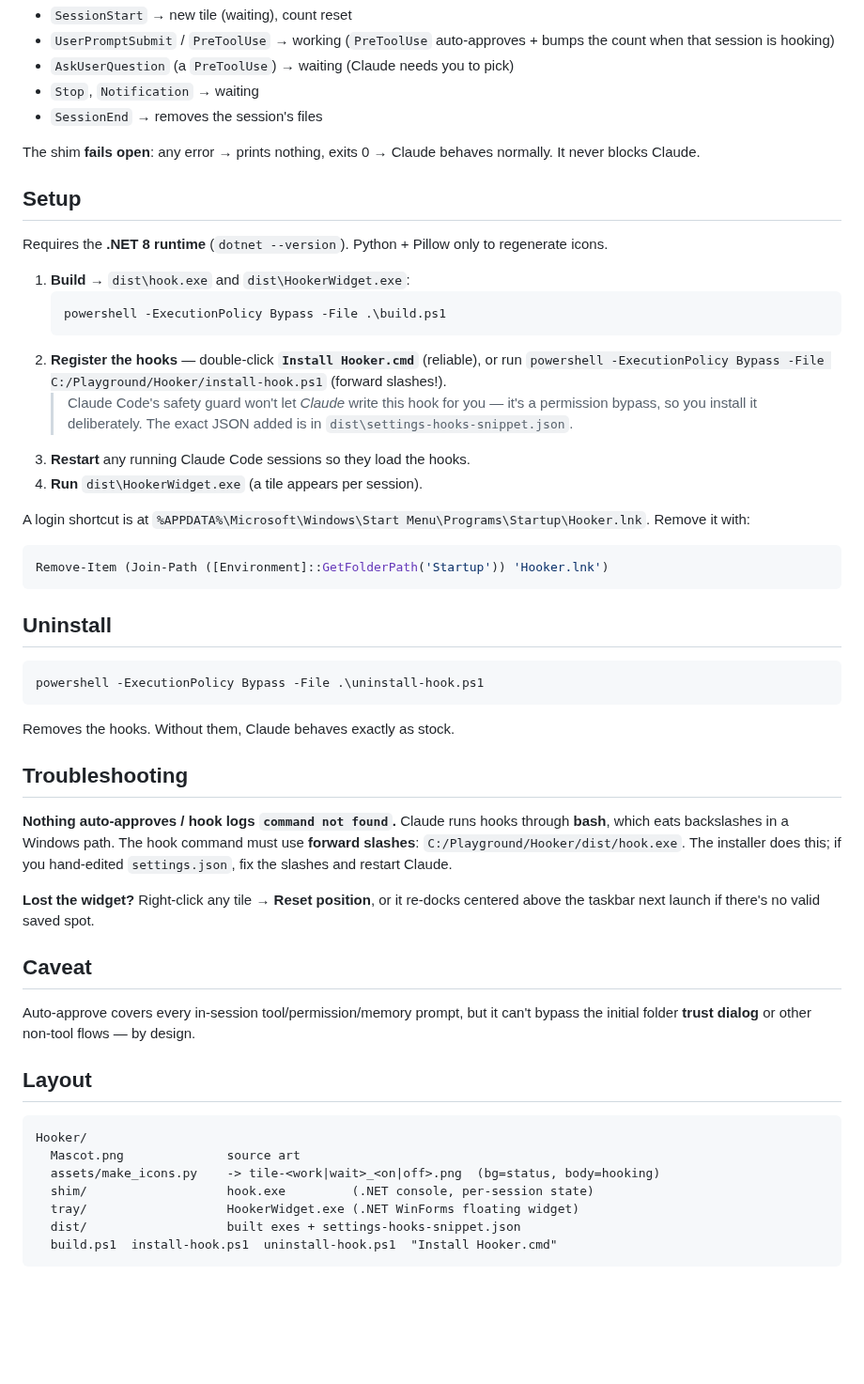
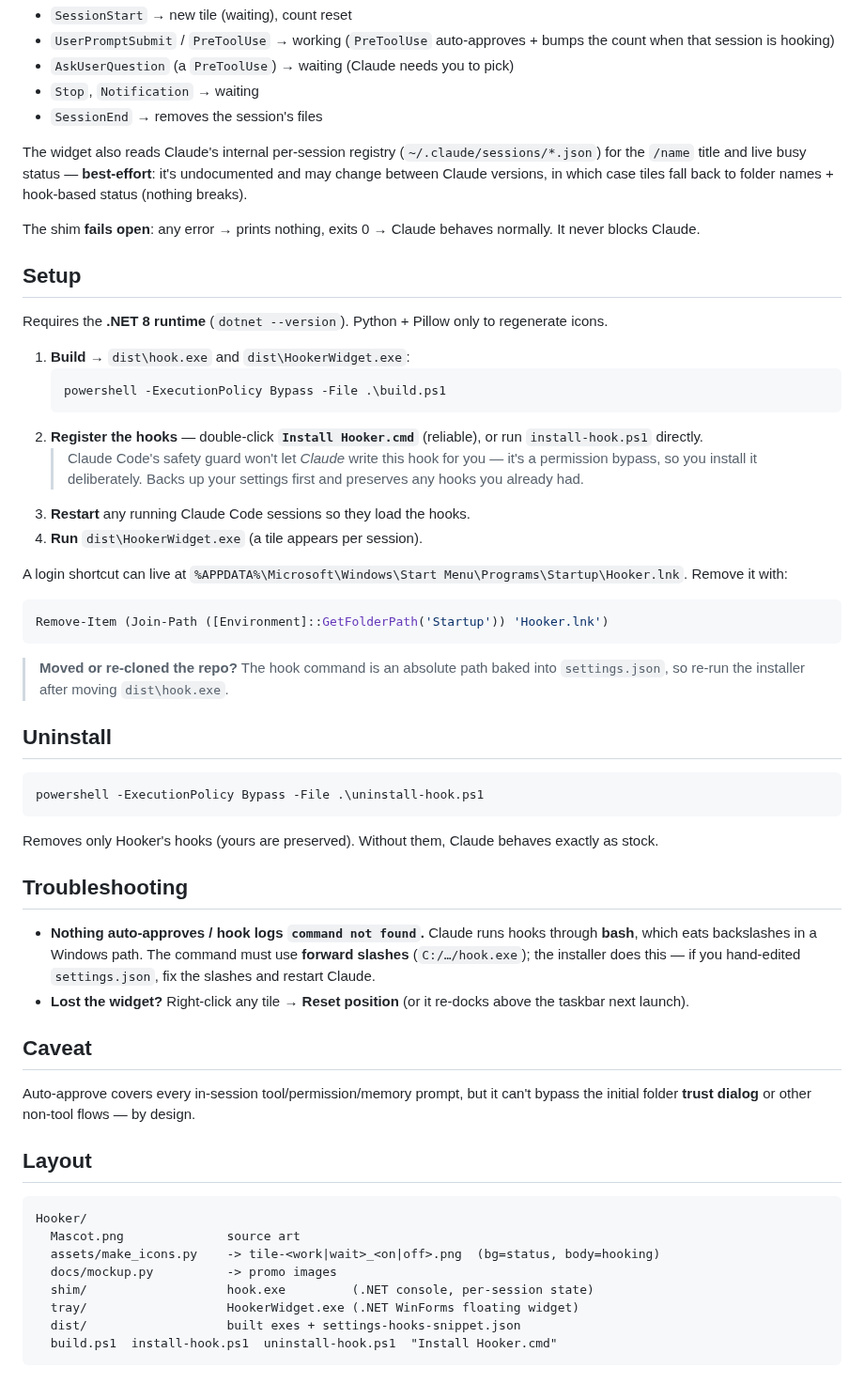
Before and after one commit to RelentlessOldMan/Hooker, a Markdown page: README.md, the part around one of its changes. Shown at 94% size. Rendered like a GitHub page; blank space fills up the shorter version.

````diff
--- a/README.md
+++ b/README.md
@@ -57,6 +59,8 @@ hooks  (hook.exe)         --writes--> ...\.claude\hooker\sessions\<sid>.meta
 - `AskUserQuestion` (a `PreToolUse`) → waiting (Claude needs you to pick)
 - `Stop`, `Notification` → waiting
 - `SessionEnd` → removes the session's files
+
+The widget also reads Claude's internal per-session registry (`~/.claude/sessions/*.json`) for the `/name` title and live busy status — **best-effort**: it's undocumented and may change between Claude versions, in which case tiles fall back to folder names + hook-based status (nothing breaks).
 
 The shim **fails open**: any error → prints nothing, exits 0 → Claude behaves normally. It never blocks Claude.
 
@@ -68,29 +72,29 @@ Requires the **.NET 8 runtime** (`dotnet --version`). Python + Pillow only to re
    ```powershell
    powershell -ExecutionPolicy Bypass -File .\build.ps1
    ```
-2. **Register the hooks** — double-click **`Install Hooker.cmd`** (reliable), or run
-   `powershell -ExecutionPolicy Bypass -File C:/Playground/Hooker/install-hook.ps1` (forward slashes!).
-   > Claude Code's safety guard won't let *Claude* write this hook for you — it's a permission bypass, so you install it deliberately. The exact JSON added is in `dist\settings-hooks-snippet.json`.
+2. **Register the hooks** — double-click **`Install Hooker.cmd`** (reliable), or run `install-hook.ps1` directly.
+   > Claude Code's safety guard won't let *Claude* write this hook for you — it's a permission bypass, so you install it deliberately. Backs up your settings first and preserves any hooks you already had.
 3. **Restart** any running Claude Code sessions so they load the hooks.
 4. **Run** `dist\HookerWidget.exe` (a tile appears per session).
 
-A login shortcut is at `%APPDATA%\Microsoft\Windows\Start Menu\Programs\Startup\Hooker.lnk`. Remove it with:
+A login shortcut can live at `%APPDATA%\Microsoft\Windows\Start Menu\Programs\Startup\Hooker.lnk`. Remove it with:
 ```powershell
 Remove-Item (Join-Path ([Environment]::GetFolderPath('Startup')) 'Hooker.lnk')
 ```
+
+> **Moved or re-cloned the repo?** The hook command is an absolute path baked into `settings.json`, so re-run the installer after moving `dist\hook.exe`.
 
 ## Uninstall
 
 ```powershell
 powershell -ExecutionPolicy Bypass -File .\uninstall-hook.ps1
 ```
-Removes the hooks. Without them, Claude behaves exactly as stock.
+Removes only Hooker's hooks (yours are preserved). Without them, Claude behaves exactly as stock.
 
 ## Troubleshooting
 
-**Nothing auto-approves / hook logs `command not found`.** Claude runs hooks through **bash**, which eats backslashes in a Windows path. The hook command must use **forward slashes**: `C:/Playground/Hooker/dist/hook.exe`. The installer does this; if you hand-edited `settings.json`, fix the slashes and restart Claude.
-
-**Lost the widget?** Right-click any tile → **Reset position**, or it re-docks centered above the taskbar next launch if there's no valid saved spot.
+- **Nothing auto-approves / hook logs `command not found`.** Claude runs hooks through **bash**, which eats backslashes in a Windows path. The command must use **forward slashes** (`C:/…/hook.exe`); the installer does this — if you hand-edited `settings.json`, fix the slashes and restart Claude.
+- **Lost the widget?** Right-click any tile → **Reset position** (or it re-docks above the taskbar next launch).
 
 ## Caveat
 
@@ -102,6 +106,7 @@ Auto-approve covers every in-session tool/permission/memory prompt, but it can't
 Hooker/
   Mascot.png              source art
   assets/make_icons.py    -> tile-<work|wait>_<on|off>.png  (bg=status, body=hooking)
+  docs/mockup.py          -> promo images
   shim/                   hook.exe         (.NET console, per-session state)
   tray/                   HookerWidget.exe (.NET WinForms floating widget)
   dist/                   built exes + settings-hooks-snippet.json
````
Also changed, not shown: other parts of README.md (+22 -20 lines), docs/hero.png (added), 9 other files.
